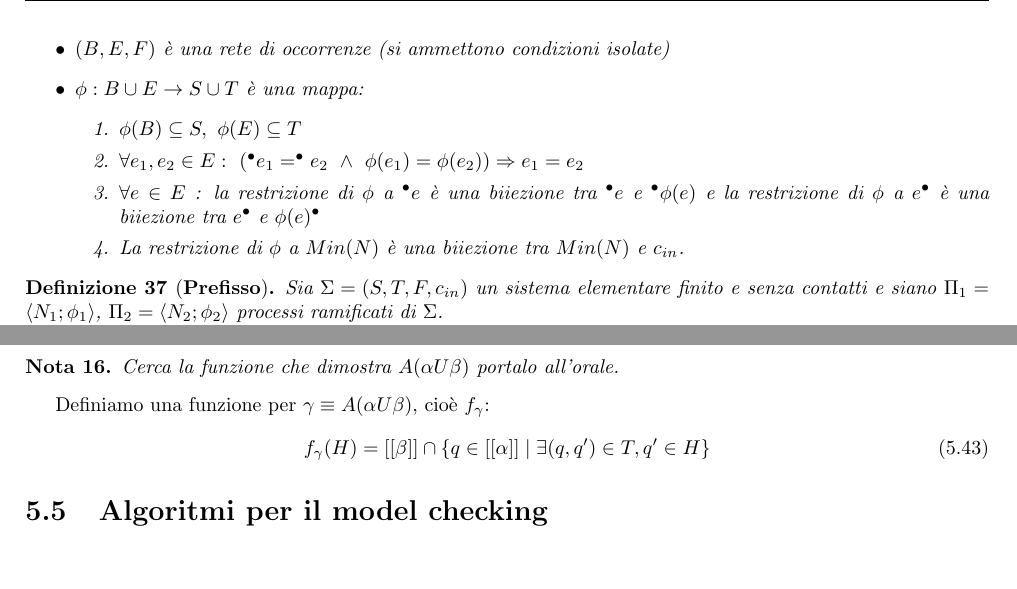
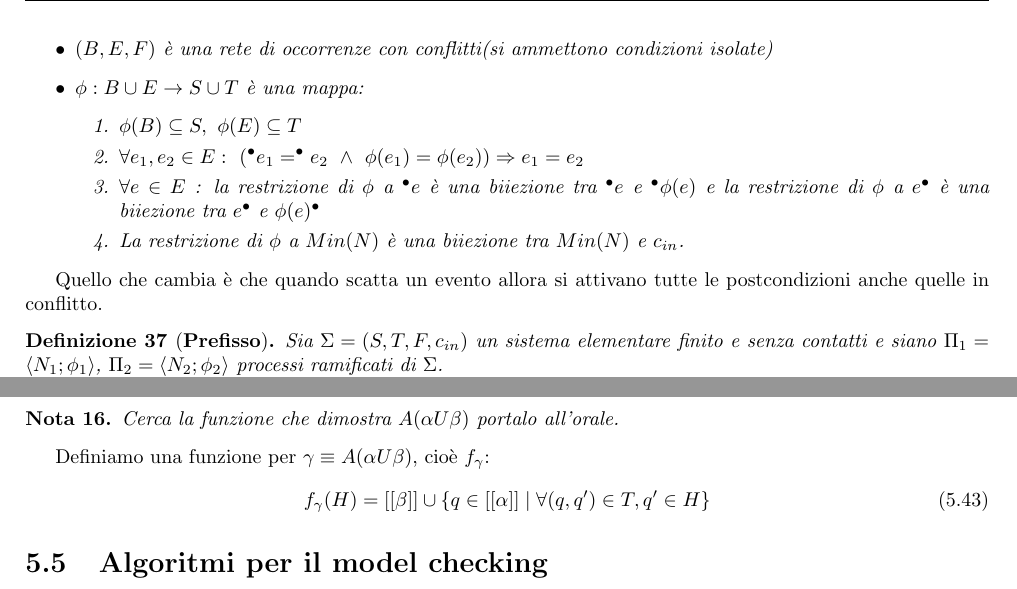
Before and after one commit to TommasoFerrario18/Appunti, a LaTeX book (1° anno/Modelli della Concorrenza/main.tex, which reads 1° anno/Modelli della Concorrenza/chapters/model_checking.tex, 1° anno/Modelli della Concorrenza/chapters/retiPetri.tex): two parts of pages 25 and 50 of 52, joined at a grey line, cut so that both start at the same text. Compiled offline with pdfLaTeX.

Commit message:
correzioni mc

```diff
--- a/1° anno/Modelli della Concorrenza/chapters/model_checking.tex
+++ b/1° anno/Modelli della Concorrenza/chapters/model_checking.tex
@@ -981,7 +981,7 @@ una per $U$ per la dimostrazione e poi trasformeremo le formule in quegli operat
 \end{nota}
 Definiamo una funzione per $\gamma \equiv A(\alpha U \beta)$, cioè $f_\gamma$:
 \begin{equation}
-    f_\gamma(H) = [[\beta]] \cap \{q\in [[\alpha]] \mid \exists (q, q')\in T, q'\in H\}
+    f_\gamma(H) = [[\beta]] \cup \{q\in [[\alpha]] \mid \forall (q, q')\in T, q'\in H\}
 \end{equation}
 \section{Algoritmi per il model checking}
 Precedentemente è stato introdotto un algoirtmo per verificare se una formula della
--- a/1° anno/Modelli della Concorrenza/chapters/retiPetri.tex
+++ b/1° anno/Modelli della Concorrenza/chapters/retiPetri.tex
@@ -614,7 +614,7 @@ Se i due elementi non sono ordinati allora saranno o in relazione $co$ o in \tex
     $\langle N = (B, E, F); \phi \rangle$ è un \textbf{processo ramificato} di $\Sigma$
     se e solo se:
     \begin{itemize}
-        \item $(B, E, F)$ è una rete di occorrenze (si ammettono condizioni isolate)
+        \item $(B, E, F)$ è una rete di occorrenze con conflitti(si ammettono condizioni isolate)
         \item $\phi: B \cup E \to S \cup T$ è una mappa:
               \begin{enumerate}
                   \item $\phi(B) \subseteq S, \ \phi(E) \subseteq T$
@@ -629,6 +629,10 @@ Se i due elementi non sono ordinati allora saranno o in relazione $co$ o in \tex
               \end{enumerate}
     \end{itemize}
 \end{definizione}
+
+Quello che cambia è che quando scatta un evento allora si attivano tutte le postcondizioni
+anche quelle in conflitto.
+
 \begin{definizione}[\textbf{Prefisso}]
     Sia $\Sigma = (S,T, F, c_{in})$ un sistema elementare finito e senza contatti
     e siano $\Pi_1 = \langle N_1; \phi_1 \rangle$, $\Pi_2 = \langle N_2; \phi_2 \rangle$
```
Also changed, not shown: 1° anno/Modelli della Concorrenza/main.pdf.
